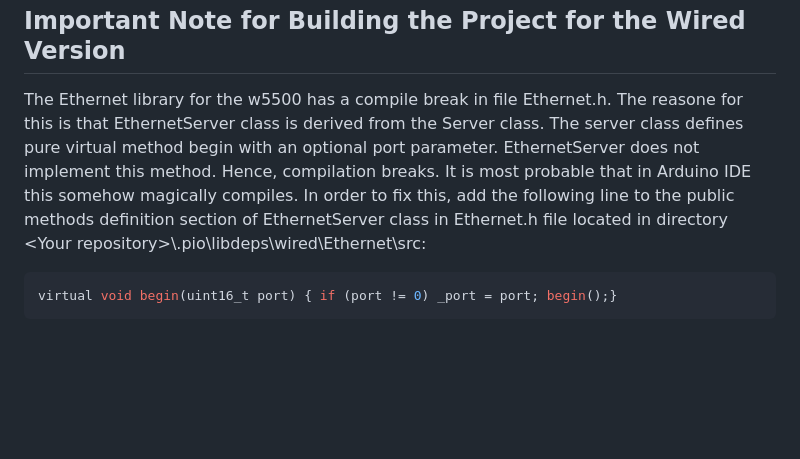
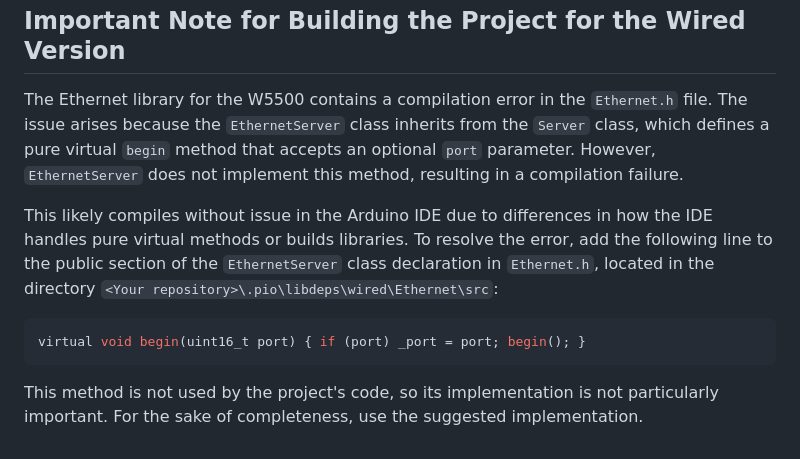
Before and after one commit to boazf/IWG, a Markdown page: README.md, the part around the change. Drawn GitHub-style; blank space fills up the shorter version.

Commit message:
Improved note for building the project for wired version

````diff
--- a/README.md
+++ b/README.md
@@ -38,7 +38,10 @@ For much more information read the <a href="https://github.com/boazf/IWG/wiki">W
 
 <h2>Important Note for Building the Project for the Wired Version</h2>
 
-The Ethernet library for the w5500 has a compile break in file Ethernet.h. The reasone for this is that EthernetServer class is derived from the Server class. The server class defines pure virtual method begin with an optional port parameter. EthernetServer does not implement this method. Hence, compilation breaks. It is most probable that in Arduino IDE this somehow magically compiles. In order to fix this, add the following line to the public methods definition section of EthernetServer class in Ethernet.h file located in directory \<Your repository\>\\.pio\\libdeps\\wired\Ethernet\\src:
+The Ethernet library for the W5500 contains a compilation error in the `Ethernet.h` file. The issue arises because the `EthernetServer` class inherits from the `Server` class, which defines a pure virtual `begin` method that accepts an optional `port` parameter. However, `EthernetServer` does not implement this method, resulting in a compilation failure.
+
+This likely compiles without issue in the Arduino IDE due to differences in how the IDE handles pure virtual methods or builds libraries. To resolve the error, add the following line to the public section of the `EthernetServer` class declaration in `Ethernet.h`, located in the directory `<Your repository>\.pio\libdeps\wired\Ethernet\src`:
 ```C++
-virtual void begin(uint16_t port) { if (port != 0) _port = port; begin();}
+virtual void begin(uint16_t port) { if (port) _port = port; begin(); }
 ```
+This method is not used by the project's code, so its implementation is not particularly important. For the sake of completeness, use the suggested implementation.
````
